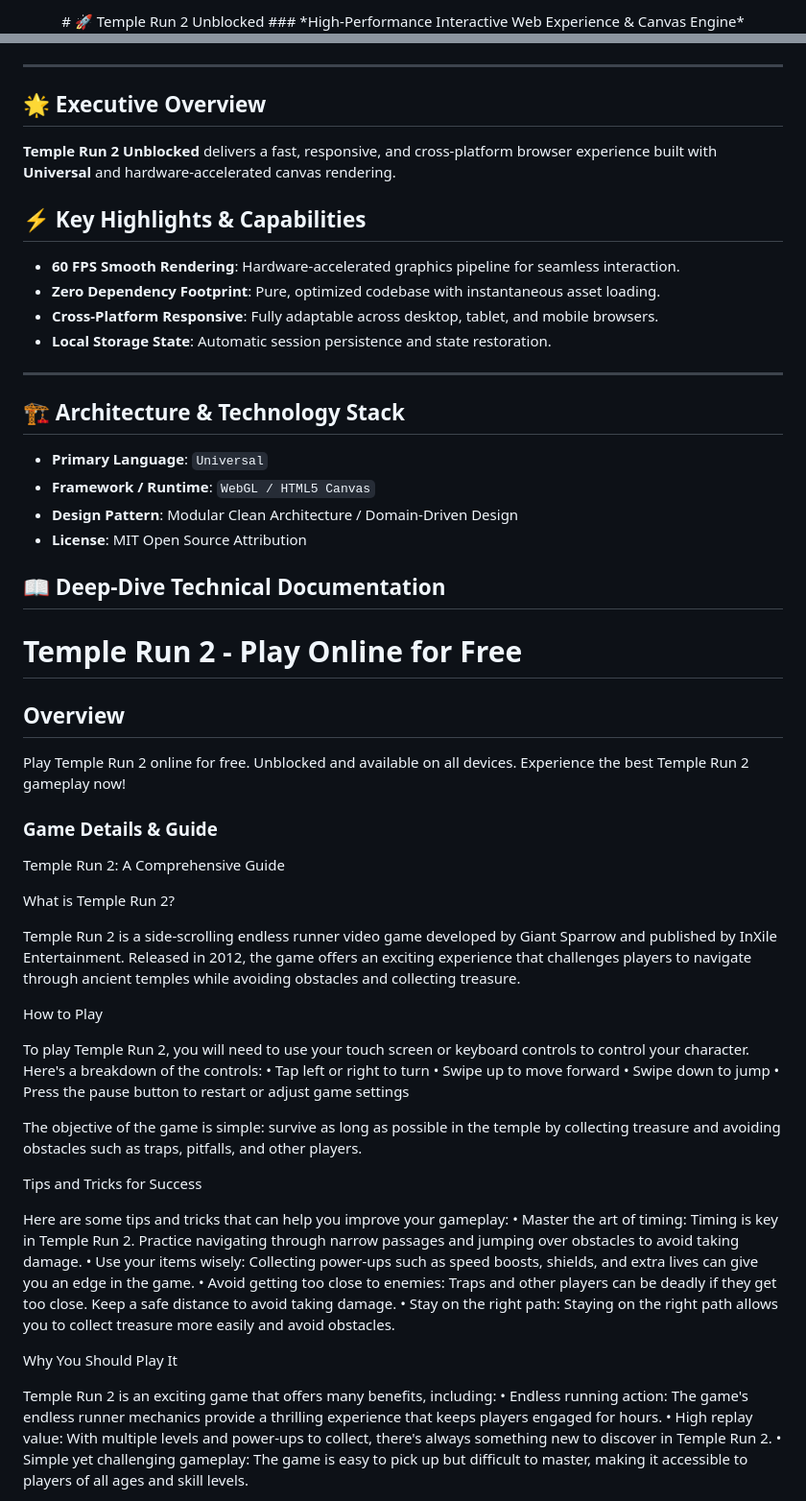
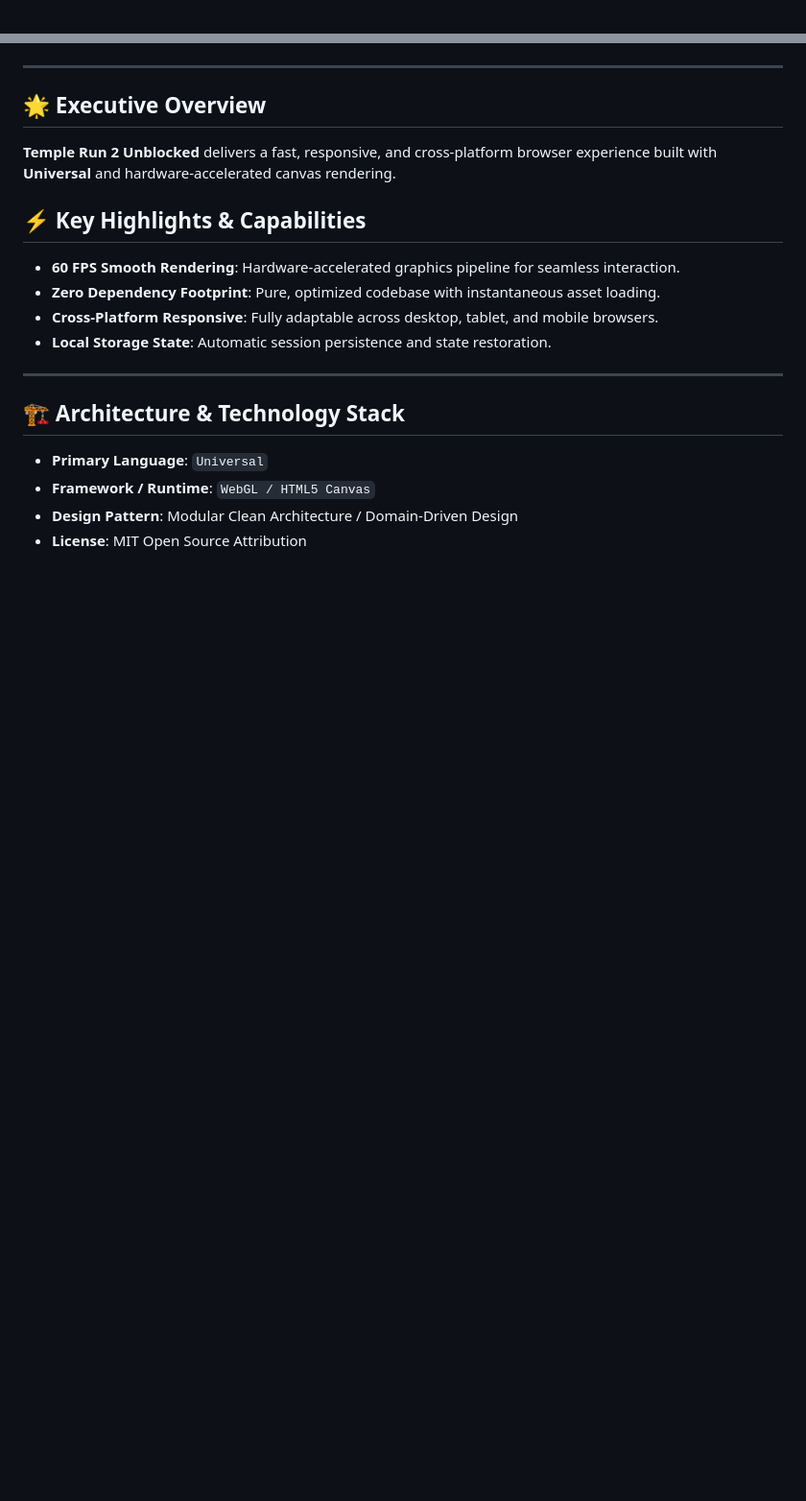
Before and after one commit to hsinidev/temple-run-2-unblocked, a Markdown page: README.md, 2 parts joined by grey strips. Shown at 96% size. Rendered like a GitHub page; blank space fills up the shorter version.

Commit message:
docs(readme): SEO optimization & standardized architect branding attribution (Hsini Mohamed)

```diff
--- a/README.md
+++ b/README.md
@@ -1,4 +1,2 @@
 <div align="center">
-# 🚀 Temple Run 2 Unblocked
-### *High-Performance Interactive Web Experience & Canvas Engine*
 
@@ -12,6 +15,7 @@
 </div>
 
 ---
+
 ## 🌟 Executive Overview
 
 **Temple Run 2 Unblocked** delivers a fast, responsive, and cross-platform browser experience built with **Universal** and hardware-accelerated canvas rendering.
@@ -24,6 +28,7 @@
 - **Local Storage State**: Automatic session persistence and state restoration.
 
 ---
+
 ## 🏗️ Architecture & Technology Stack
 
 - **Primary Language**: `Universal`
@@ -31,52 +36,3 @@
 - **Design Pattern**: Modular Clean Architecture / Domain-Driven Design
 - **License**: MIT Open Source Attribution
 
-## 📖 Deep-Dive Technical Documentation
-
-# Temple Run 2 - Play Online for Free
-
-## Overview
-Play Temple Run 2 online for free. Unblocked and available on all devices. Experience the best Temple Run 2 gameplay now!
-
-### Game Details & Guide
-Temple Run 2: A Comprehensive Guide
-
-
-
-What is Temple Run 2?
-
-
-Temple Run 2 is a side-scrolling endless runner video game developed by Giant Sparrow and published by InXile Entertainment. Released in 2012, the game offers an exciting experience that challenges players to navigate through ancient temples while avoiding obstacles and collecting treasure.
-
-
-How to Play
-
-
-To play Temple Run 2, you will need to use your touch screen or keyboard controls to control your character. Here's a breakdown of the controls:
-• Tap left or right to turn
-• Swipe up to move forward
-• Swipe down to jump
-• Press the pause button to restart or adjust game settings
-
-The objective of the game is simple: survive as long as possible in the temple by collecting treasure and avoiding obstacles such as traps, pitfalls, and other players.
-
-
-Tips and Tricks for Success
-
-
-Here are some tips and tricks that can help you improve your gameplay:
-• Master the art of timing: Timing is key in Temple Run 2. Practice navigating through narrow passages and jumping over obstacles to avoid taking damage.
-• Use your items wisely: Collecting power-ups such as speed boosts, shields, and extra lives can give you an edge in the game.
-• Avoid getting too close to enemies: Traps and other players can be deadly if they get too close. Keep a safe distance to avoid taking damage.
-• Stay on the right path: Staying on the right path allows you to collect treasure more easily and avoid obstacles.
-
-
-Why You Should Play It
-
-
-Temple Run 2 is an exciting game that offers many benefits, including:
-• Endless running action: The game's endless runner mechanics provide a thrilling experience that keeps players engaged for hours.
-• High replay value: With multiple levels and power-ups to collect, there's always something new to discover in Temple Run 2.
-• Simple yet challenging gameplay: The game is easy to pick up but difficult to master, making it accessible to players of all ages and skill levels.
-
-
```
Also changed, not shown: other parts of README.md (+11 -28 lines).
